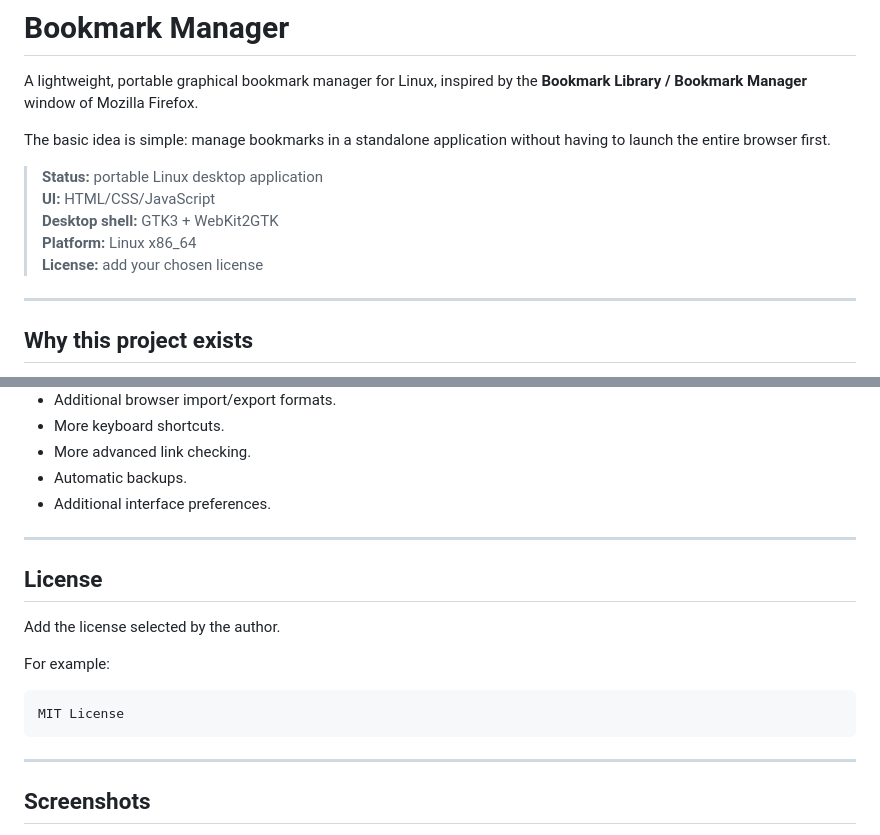
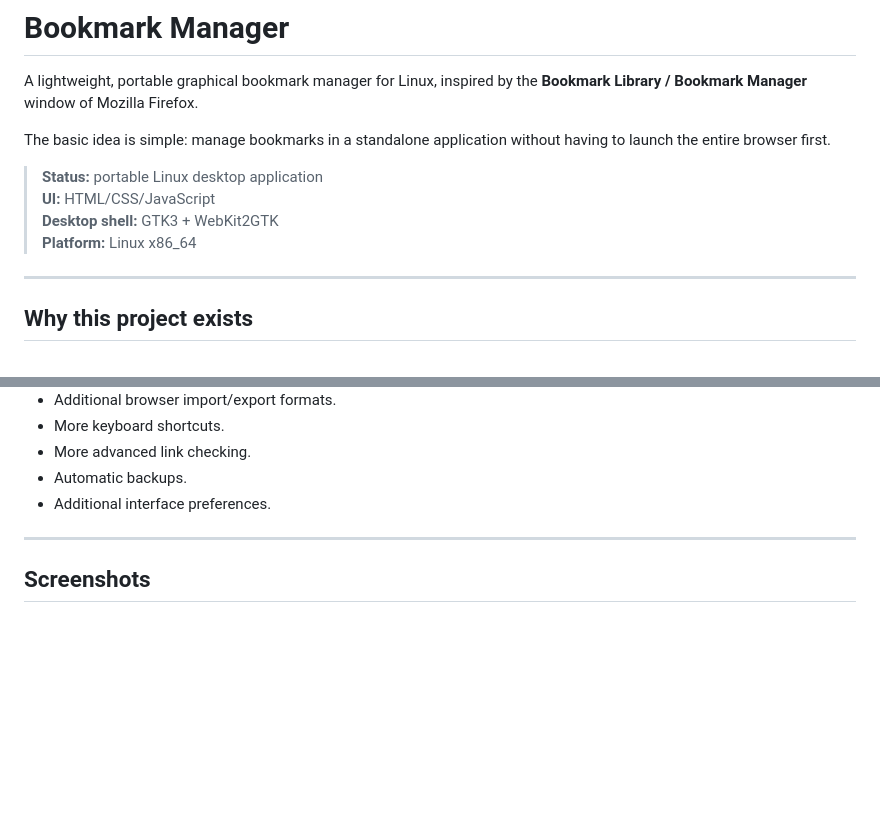
Before and after one commit to milen5600/Bookmarks_Manager-for-linux, a Markdown page: README.md, 2 parts joined by grey strips. GitHub-like rendering; blank space fills up the shorter version.

Commit message:
Update README to remove license section
Removed license section and added a note to specify the chosen license.

````diff
--- a/README.md
+++ b/README.md
@@ -8,7 +8,6 @@ The basic idea is simple: manage bookmarks in a standalone application without h
 > **UI:** HTML/CSS/JavaScript
 > **Desktop shell:** GTK3 + WebKit2GTK
 > **Platform:** Linux x86_64
-> **License:** add your chosen license
 
 ---
 
@@ -423,18 +422,6 @@ This keeps the application relatively simple and easy to maintain.
 
 ---
 
-## License
-
-Add the license selected by the author.
-
-For example:
-
-```text
-MIT License
-```
-
----
-
 ## Screenshots
 
 > Add screenshots here.
````
